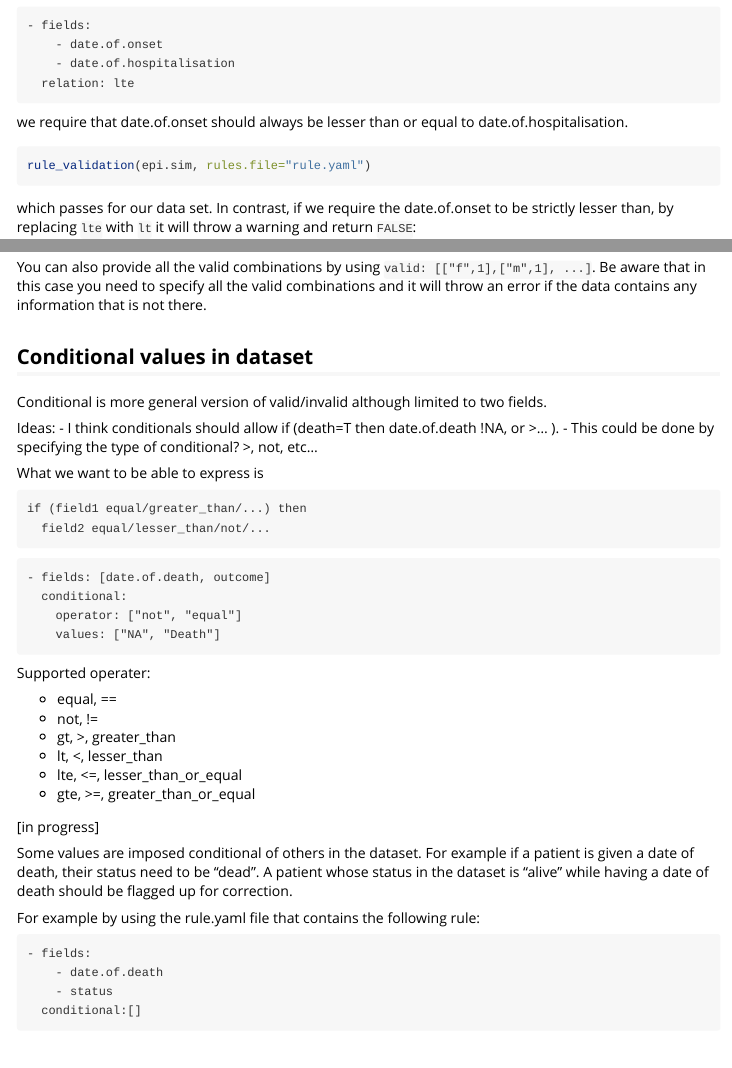
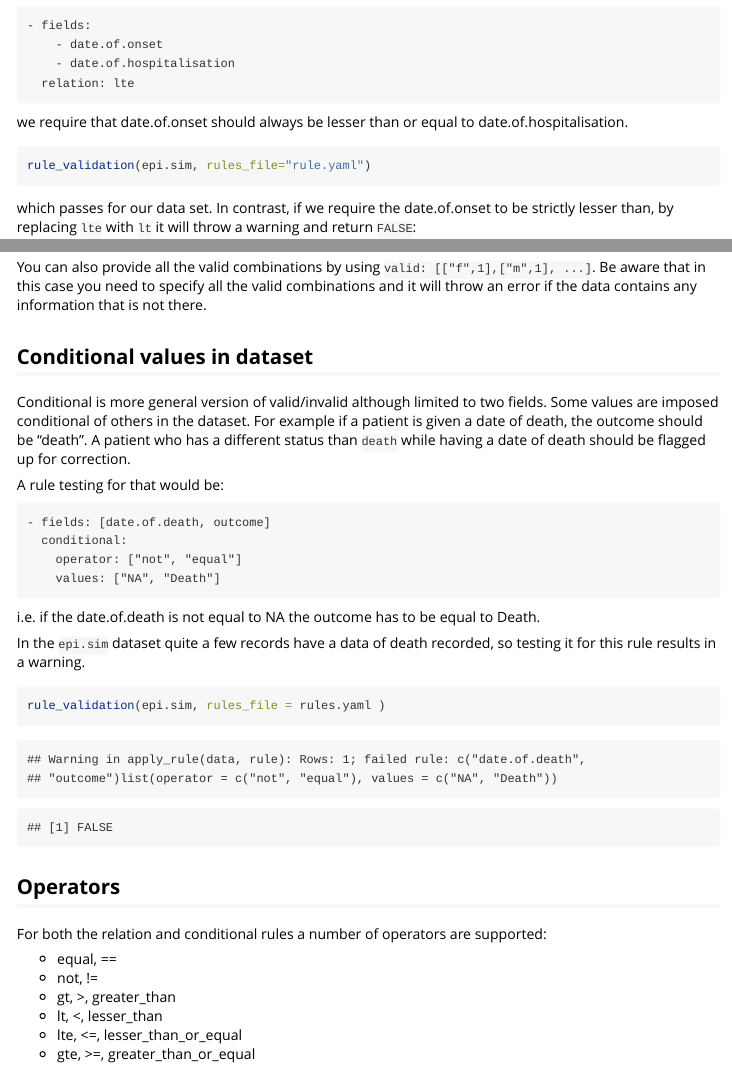
Before and after one commit to Hackout3/cleanr, an R Markdown document (vignettes/Rules.Rmd): the page in a window 1100 px wide, from 930 px down, and a second part further down, joined at a grey line. Rendered offline with R 4.5, knitr and Pandoc, with nearby package versions.

Commit message:
Improved section on conditional rules in the vignette

````diff
--- a/vignettes/Rules.Rmd
+++ b/vignettes/Rules.Rmd
@@ -35,7 +35,7 @@ For example by using the rule.yaml file that contains the following rule:
 ```
 we require that date.of.onset should always be lesser than or equal to date.of.hospitalisation.
 ```{r,eval=F}
-rule_validation(epi.sim, rules.file="rule.yaml")
+rule_validation(epi.sim, rules_file="rule.yaml")
 ```
 which passes for our data set. In contrast, if we require the date.of.onset to be strictly lesser than, by replacing `lte` with `lt` it will throw a warning and return `FALSE`:
 ```{r,echo=F}
@@ -70,25 +70,32 @@
 ## Conditional values in dataset
 
 Conditional is more general version of valid/invalid although limited to two fields.
+Some values are imposed conditional of others in the dataset. For example if a patient is given a date of death, the outcome  should be "death". A patient who has a different status than `death` while having a date of death should be flagged up for correction.
 
-Ideas:
-- I think conditionals should allow if (death=T then date.of.death !NA, or >... ).
-    - This could be done by specifying the type of conditional? >, not, etc...
-
-What we want to be able to express is
-```
-if (field1 equal/greater_than/...) then
-  field2 equal/lesser_than/not/...
-```
-
+A rule testing for that would be:
 ```
 - fields: [date.of.death, outcome]
   conditional:
     operator: ["not", "equal"]
     values: ["NA", "Death"]
 ```
+i.e. if the date.of.death is not equal to NA the outcome has to be equal to Death.
 
-Supported operater:
+In the `epi.sim` dataset quite a few records have a data of death recorded, so testing it for this rule results in a warning.
+
+```{r,eval=F}
+rule_validation(epi.sim, rules_file = rules.yaml )
+```
+
+```{r,echo=F}
+  rules <- list(list("fields"=c("date.of.death","outcome"),
+              "conditional"=list("operator" = c("not","equal"), "values"=c("NA","Death"))))
+ rule_validation(epi.sim, rules = rules )
+```
+
+## Operators
+
+For both the relation and conditional rules a number of operators are supported:
 
   - equal, ==
   - not, !=
@@ -96,14 +103,3 @@ Supported operater:
   - lt, <, lesser_than
   - lte, <=, lesser_than_or_equal
   - gte, >=, greater_than_or_equal
-
-[in progress]
-
-Some values are imposed conditional of others in the dataset. For example if a patient is given a date of death, their status need to be "dead". A patient whose status in the dataset is "alive" while having a date of death should be flagged up for correction.
-
-For example by using the rule.yaml file that contains the following rule:
-```
-- fields:
-    - date.of.death
-    - status
-  conditional:[]
````
Also changed, not shown: vignettes/Rules.Rmd (7 more changed lines).
